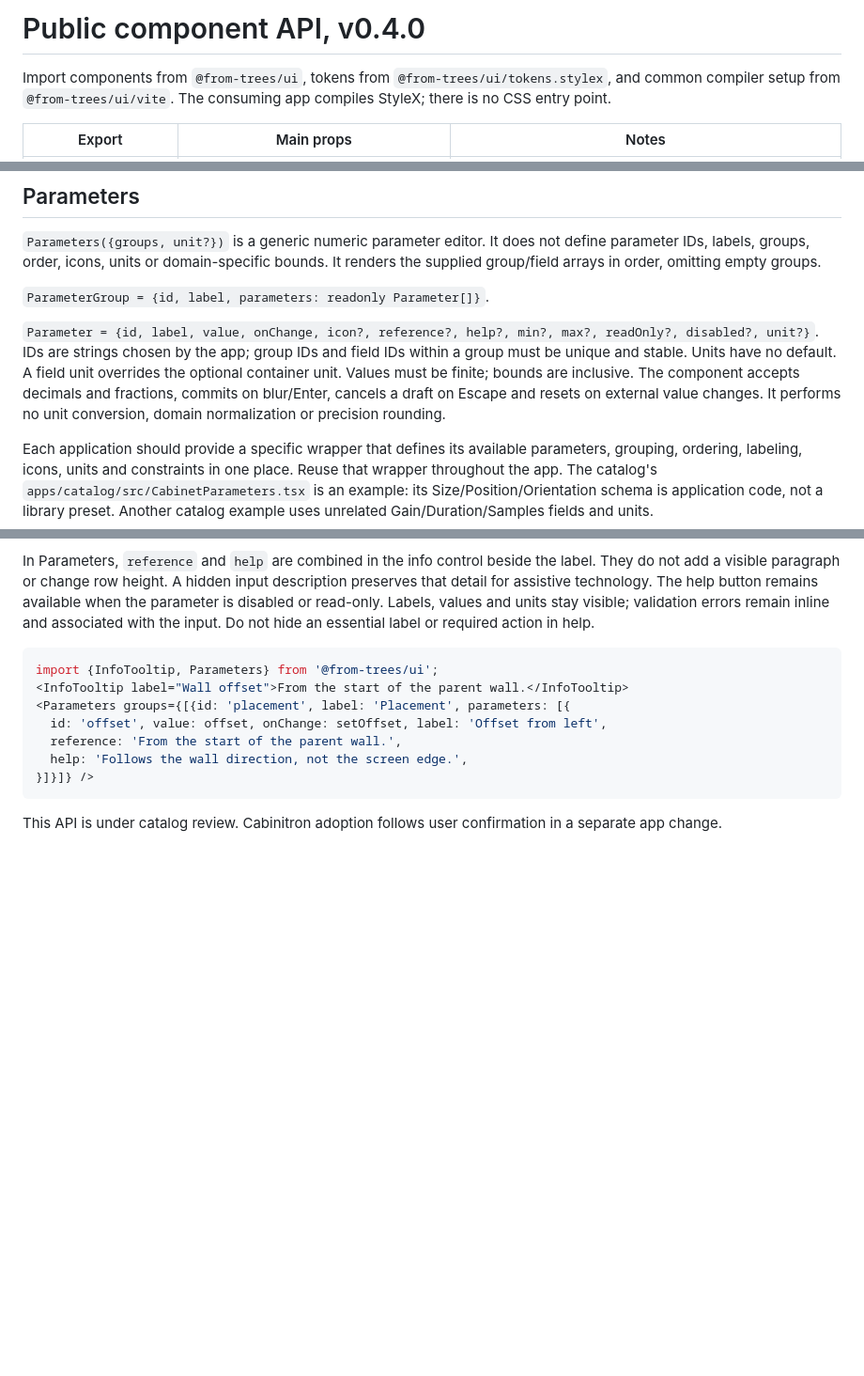
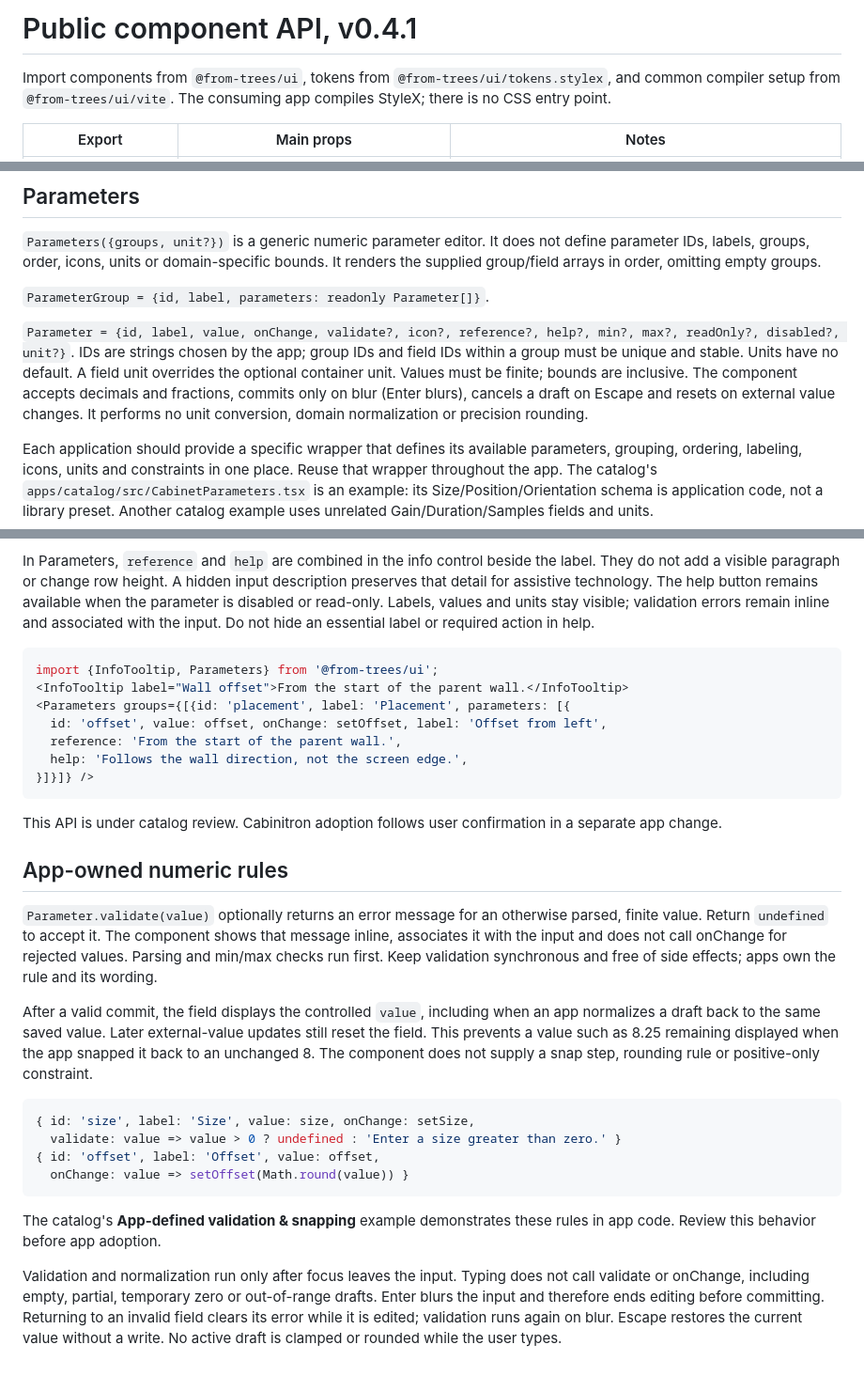
Before and after one commit to from-trees/design-system, a Markdown page: docs/components.md, 3 parts joined by grey strips. Shown at 94% size. Rendered like a GitHub page; blank space fills up the shorter version.

Commit message:
Defer parameter validation and normalization until focus leaves (#7)

````diff
--- a/docs/components.md
+++ b/docs/components.md
@@ -1,4 +1,4 @@
-# Public component API, v0.4.0
+# Public component API, v0.4.1
 
 Import components from `@from-trees/ui`, tokens from `@from-trees/ui/tokens.stylex`, and common compiler setup from `@from-trees/ui/vite`. The consuming app compiles StyleX; there is no CSS entry point.
 
@@ -33,7 +33,7 @@ Import components from `@from-trees/ui`, tokens from `@from-trees/ui/tokens.styl
 
 `ParameterGroup = {id, label, parameters: readonly Parameter[]}`.
 
-`Parameter = {id, label, value, onChange, icon?, reference?, help?, min?, max?, readOnly?, disabled?, unit?}`. IDs are strings chosen by the app; group IDs and field IDs within a group must be unique and stable. Units have no default. A field unit overrides the optional container unit. Values must be finite; bounds are inclusive. The component accepts decimals and fractions, commits on blur/Enter, cancels a draft on Escape and resets on external value changes. It performs no unit conversion, domain normalization or precision rounding.
+`Parameter = {id, label, value, onChange, validate?, icon?, reference?, help?, min?, max?, readOnly?, disabled?, unit?}`. IDs are strings chosen by the app; group IDs and field IDs within a group must be unique and stable. Units have no default. A field unit overrides the optional container unit. Values must be finite; bounds are inclusive. The component accepts decimals and fractions, commits only on blur (Enter blurs), cancels a draft on Escape and resets on external value changes. It performs no unit conversion, domain normalization or precision rounding.
 
 Each application should provide a specific wrapper that defines its available parameters, grouping, ordering, labeling, icons, units and constraints in one place. Reuse that wrapper throughout the app. The catalog's `apps/catalog/src/CabinetParameters.tsx` is an example: its Size/Position/Orientation schema is application code, not a library preset. Another catalog example uses unrelated Gain/Duration/Samples fields and units.
 
@@ -113,3 +113,20 @@ import {InfoTooltip, Parameters} from '@from-trees/ui';
 ```
 
 This API is under catalog review. Cabinitron adoption follows user confirmation in a separate app change.
+
+## App-owned numeric rules
+
+`Parameter.validate(value)` optionally returns an error message for an otherwise parsed, finite value. Return `undefined` to accept it. The component shows that message inline, associates it with the input and does not call onChange for rejected values. Parsing and min/max checks run first. Keep validation synchronous and free of side effects; apps own the rule and its wording.
+
+After a valid commit, the field displays the controlled `value`, including when an app normalizes a draft back to the same saved value. Later external-value updates still reset the field. This prevents a value such as 8.25 remaining displayed when the app snapped it back to an unchanged 8. The component does not supply a snap step, rounding rule or positive-only constraint.
+
+```tsx
+{ id: 'size', label: 'Size', value: size, onChange: setSize,
+  validate: value => value > 0 ? undefined : 'Enter a size greater than zero.' }
+{ id: 'offset', label: 'Offset', value: offset,
+  onChange: value => setOffset(Math.round(value)) }
+```
+
+The catalog's **App-defined validation & snapping** example demonstrates these rules in app code. Review this behavior before app adoption.
+
+Validation and normalization run only after focus leaves the input. Typing does not call validate or onChange, including empty, partial, temporary zero or out-of-range drafts. Enter blurs the input and therefore ends editing before committing. Returning to an invalid field clears its error while it is edited; validation runs again on blur. Escape restores the current value without a write. No active draft is clamped or rounded while the user types.
````
Also changed, not shown: docs/conventions.md (+1 -1 lines), docs/roadmap.md (+6 -0 lines), docs/review/parameter-blur/after-blur.png (added), docs/review/parameter-blur/focused-draft.png (added), docs/review/parameter-blur/validation.png (added), 10 other files.
